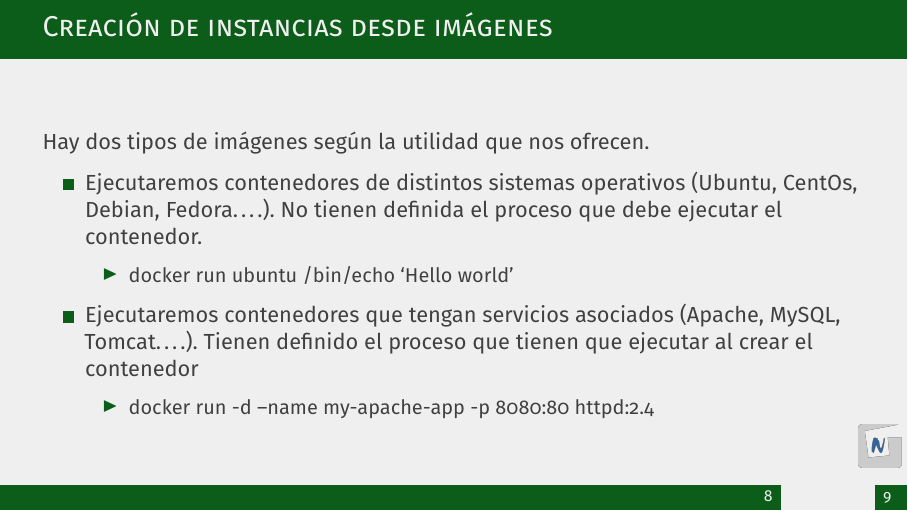
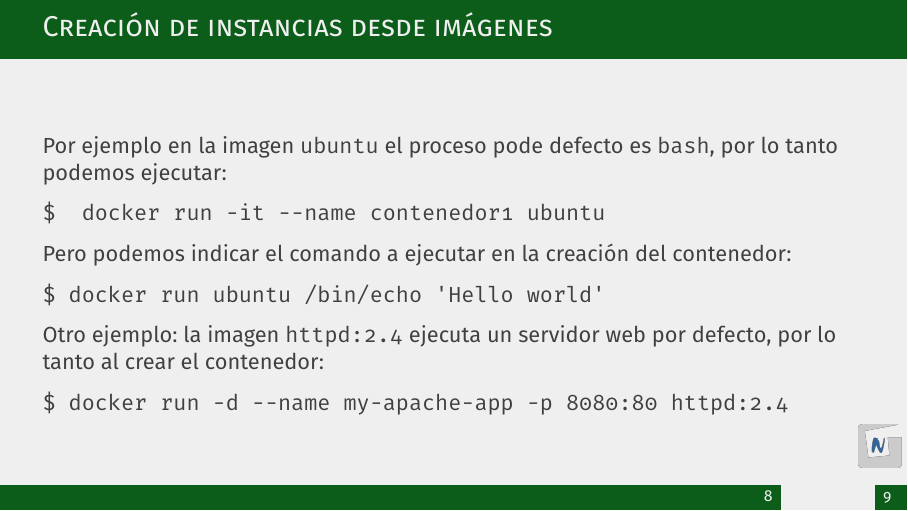
Before and after one commit to josedom24/presentaciones, an R Markdown document (iaw/imagenes_docker.rmd): page 9 of 10. The pictures show the output file iaw/imagenes_docker.pdf that the author committed with the source.

Commit message:
modificaciones

```diff
--- a/iaw/imagenes_docker.rmd
+++ b/iaw/imagenes_docker.rmd
@@ -66,15 +66,18 @@ Las principales instrucciones para trabajar con imágenes son:
 
 ## Creación de instancias desde imágenes
 
-Hay dos tipos de imágenes según la utilidad que nos ofrecen.
+Por ejemplo en la imagen `ubuntu` el proceso pode defecto es `bash`, por lo tanto podemos ejecutar:
 
-* Ejecutaremos contenedores de distintos sistemas operativos (Ubuntu, CentOs, Debian, Fedora....). No tienen definida el proceso que debe ejecutar el contenedor.
+    $  docker run -it --name contenedor1 ubuntu
 
-  * docker run ubuntu /bin/echo 'Hello world'
+Pero podemos indicar el comando a ejecutar en la creación del contenedor:
 
-* Ejecutaremos contenedores que tengan servicios asociados (Apache, MySQL, Tomcat....). Tienen definido el proceso que tienen que ejecutar al crear el contenedor
+    $ docker run ubuntu /bin/echo 'Hello world'
 
-  *  docker run -d --name my-apache-app -p 8080:80 httpd:2.4
+Otro ejemplo: la imagen `httpd:2.4` ejecuta un servidor web por defecto, por lo tanto al crear el contenedor:
+
+    $ docker run -d --name my-apache-app -p 8080:80 httpd:2.4
+
 
 ## Ejercicios
 
```
Also changed, not shown: iaw/introduccion_docker.rmd (+8 -0 lines), iaw/imagenes_docker.pdf, iaw/introduccion_docker.pdf.
